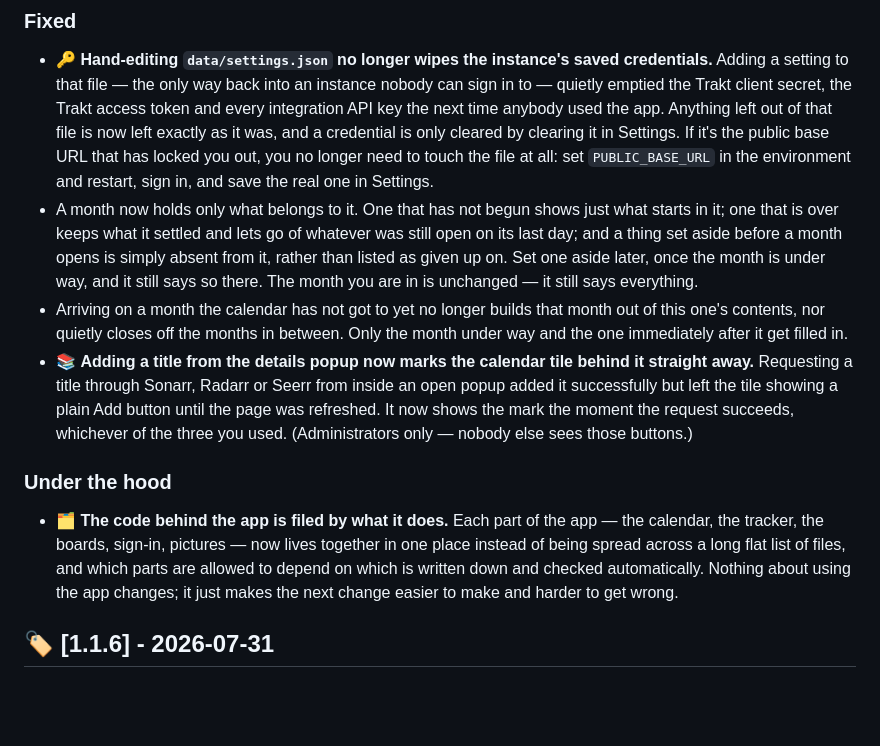
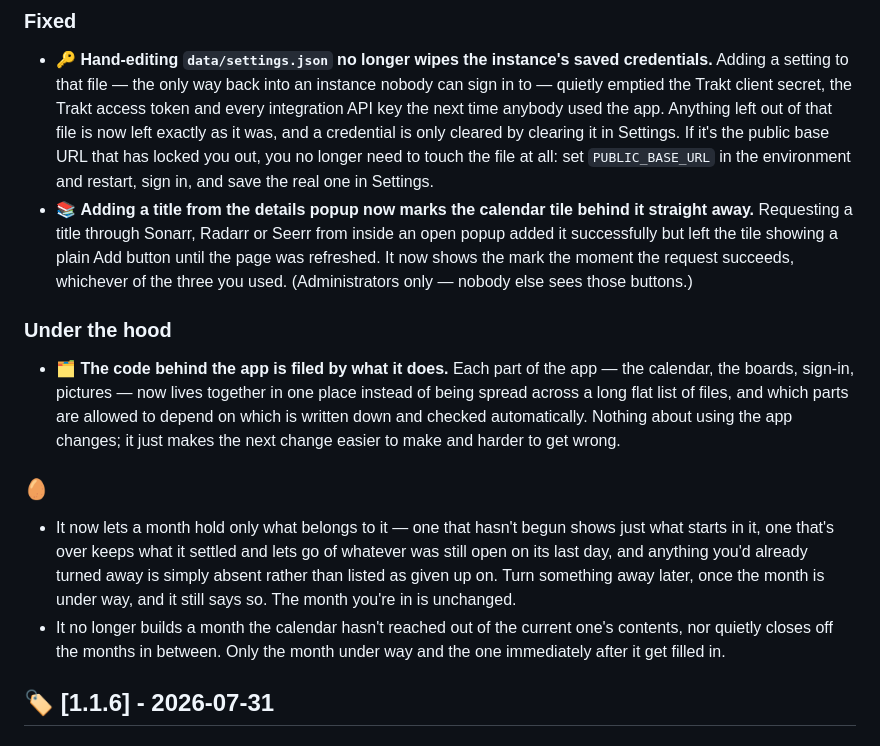
Before and after one commit to JoshTheBlack/trakt-calendar, a Markdown page: CHANGELOG.md, the part around the change. Rendered like a GitHub page; blank space fills up the shorter version.

Commit message:
File the quiet entries where the quiet entries go

```diff
--- a/CHANGELOG.md
+++ b/CHANGELOG.md
@@ -6,12 +6,14 @@ All notable changes to this project are documented here. Format loosely follows
 
 ### Fixed
 - 🔑 **Hand-editing `data/settings.json` no longer wipes the instance's saved credentials.** Adding a setting to that file — the only way back into an instance nobody can sign in to — quietly emptied the Trakt client secret, the Trakt access token and every integration API key the next time anybody used the app. Anything left out of that file is now left exactly as it was, and a credential is only cleared by clearing it in Settings. If it's the public base URL that has locked you out, you no longer need to touch the file at all: set `PUBLIC_BASE_URL` in the environment and restart, sign in, and save the real one in Settings.
-- A month now holds only what belongs to it. One that has not begun shows just what starts in it; one that is over keeps what it settled and lets go of whatever was still open on its last day; and a thing set aside before a month opens is simply absent from it, rather than listed as given up on. Set one aside later, once the month is under way, and it still says so there. The month you are in is unchanged — it still says everything.
-- Arriving on a month the calendar has not got to yet no longer builds that month out of this one's contents, nor quietly closes off the months in between. Only the month under way and the one immediately after it get filled in.
 - 📚 **Adding a title from the details popup now marks the calendar tile behind it straight away.** Requesting a title through Sonarr, Radarr or Seerr from inside an open popup added it successfully but left the tile showing a plain Add button until the page was refreshed. It now shows the mark the moment the request succeeds, whichever of the three you used. (Administrators only — nobody else sees those buttons.)
 
 ### Under the hood
-- 🗂️ **The code behind the app is filed by what it does.** Each part of the app — the calendar, the tracker, the boards, sign-in, pictures — now lives together in one place instead of being spread across a long flat list of files, and which parts are allowed to depend on which is written down and checked automatically. Nothing about using the app changes; it just makes the next change easier to make and harder to get wrong.
+- 🗂️ **The code behind the app is filed by what it does.** Each part of the app — the calendar, the boards, sign-in, pictures — now lives together in one place instead of being spread across a long flat list of files, and which parts are allowed to depend on which is written down and checked automatically. Nothing about using the app changes; it just makes the next change easier to make and harder to get wrong.
+
+### 🥚
+- It now lets a month hold only what belongs to it — one that hasn't begun shows just what starts in it, one that's over keeps what it settled and lets go of whatever was still open on its last day, and anything you'd already turned away is simply absent rather than listed as given up on. Turn something away later, once the month is under way, and it still says so. The month you're in is unchanged.
+- It no longer builds a month the calendar hasn't reached out of the current one's contents, nor quietly closes off the months in between. Only the month under way and the one immediately after it get filled in.
 
 ## 🏷️ [1.1.6] - 2026-07-31
 
```
